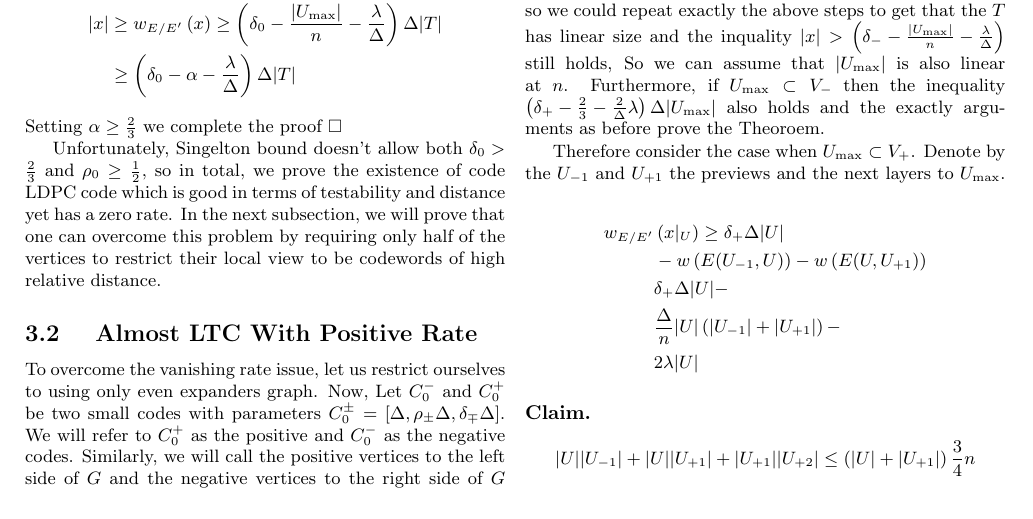
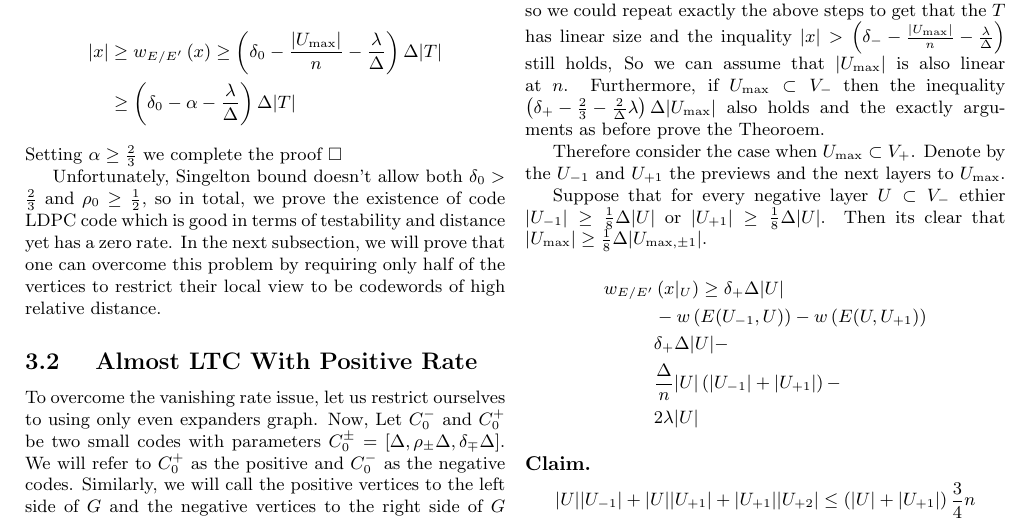
Before and after one commit to dudupo/Academic, a LaTeX document (projects/NLTES_project/ldpc_ltc.tex): part of page 5 of 8, cut so that both start at the same text. The pictures show the PDF file projects/pdfs/ldpc_ltc.pdf that the author committed with the source.

Commit message:
compiling -Tue Nov 15 09:10:31 PM IST 2022

```diff
--- a/projects/NLTES_project/ldpc_ltc.tex
+++ b/projects/NLTES_project/ldpc_ltc.tex
@@ -305,6 +305,8 @@ Notice $|x| < |S_{-}| + |S_{+}| < 2|x|$ and $|S_{\pm}| < \Delta |S_{\mp}|$, so i
 
 Therefore consider the case when $U_{\max} \subset V_{+}$. Denote by the $U_{-1}$ and $U_{+1}$ the previews and the next layers to $U_{\max}$.
 
+Suppose that for every negative layer $U \subset V_{-}$ ethier $|U_{-1}| \ge \frac{1}{8}\Delta|U|$ or $|U_{+1}| \ge \frac{1}{8}\Delta|U|$. Then its clear that $|U_{\max}| \ge \frac{1}{8}\Delta|U_{\max, \pm 1}|$.
+
 \begin{equation*}
   \begin{split}
     w_{E/E^{\prime}} & \left( x|_{U} \right)  \ge \delta_{+}\Delta |U|\\
```
Also changed, not shown: projects/pdfs/ldpc_ltc.pdf.
